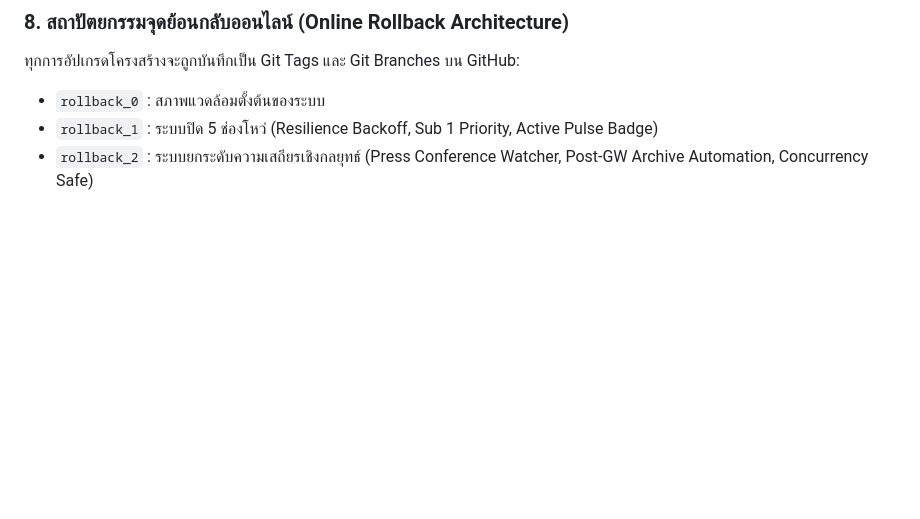
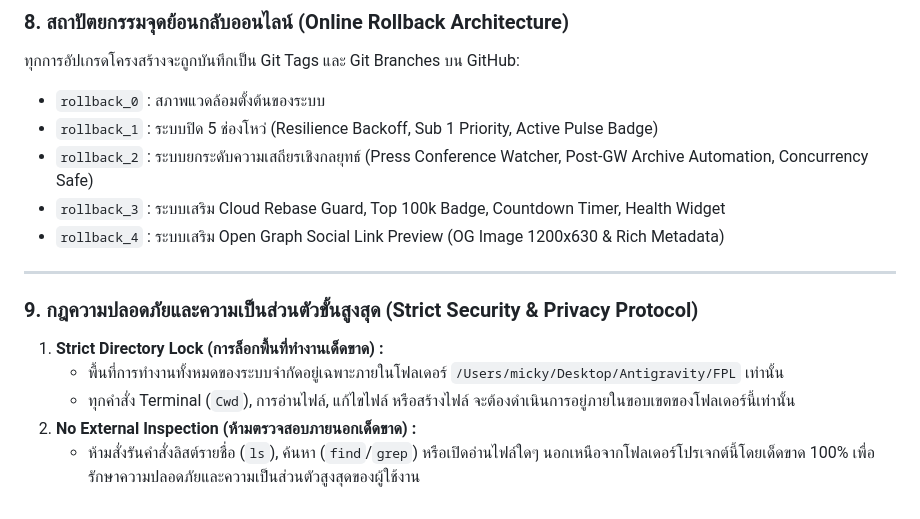
Before and after one commit to asawamanasak/fpl, a Markdown page: PROJECT_RULES.md, the part around the change. Drawn GitHub-style; blank space fills up the shorter version.

Commit message:
Enforce Strict Directory Lock and No External Inspection in PROJECT_RULES.md

```diff
--- a/PROJECT_RULES.md
+++ b/PROJECT_RULES.md
@@ -82,3 +82,14 @@
 * `rollback_0` : สภาพแวดล้อมตั้งต้นของระบบ
 * `rollback_1` : ระบบปิด 5 ช่องโหว่ (Resilience Backoff, Sub 1 Priority, Active Pulse Badge)
 * `rollback_2` : ระบบยกระดับความเสถียรเชิงกลยุทธ์ (Press Conference Watcher, Post-GW Archive Automation, Concurrency Safe)
+* `rollback_3` : ระบบเสริม Cloud Rebase Guard, Top 100k Badge, Countdown Timer, Health Widget
+* `rollback_4` : ระบบเสริม Open Graph Social Link Preview (OG Image 1200x630 & Rich Metadata)
+
+---
+
+### 9. กฎความปลอดภัยและความเป็นส่วนตัวขั้นสูงสุด (Strict Security & Privacy Protocol)
+1. **Strict Directory Lock (การล็อกพื้นที่ทำงานเด็ดขาด) :**
+   * พื้นที่การทำงานทั้งหมดของระบบจำกัดอยู่เฉพาะภายในโฟลเดอร์ `/Users/micky/Desktop/Antigravity/FPL` เท่านั้น
+   * ทุกคำสั่ง Terminal (`Cwd`), การอ่านไฟล์, แก้ไขไฟล์ หรือสร้างไฟล์ จะต้องดำเนินการอยู่ภายในขอบเขตของโฟลเดอร์นี้เท่านั้น
+2. **No External Inspection (ห้ามตรวจสอบภายนอกเด็ดขาด) :**
+   * ห้ามสั่งรันคำสั่งลิสต์รายชื่อ (`ls`), ค้นหา (`find`/`grep`) หรือเปิดอ่านไฟล์ใดๆ นอกเหนือจากโฟลเดอร์โปรเจกต์นี้โดยเด็ดขาด 100% เพื่อรักษาความปลอดภัยและความเป็นส่วนตัวสูงสุดของผู้ใช้งาน
```
